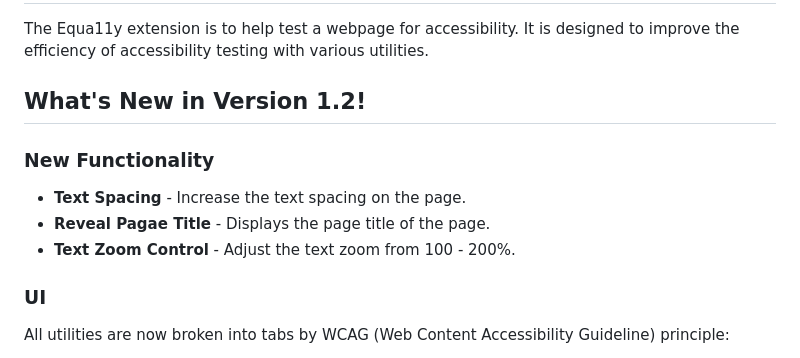
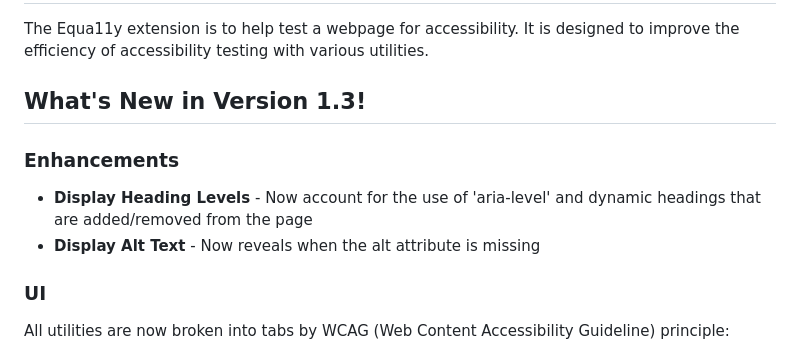
Before and after one commit to ntibbles/equa11y, a Markdown page: README.md, the part around the change. Drawn GitHub-style.

Commit message:
Updated README with changes

```diff
--- a/README.md
+++ b/README.md
@@ -1,11 +1,10 @@
 # Equa11y: Accessibility Testing Utilities
 The Equa11y extension is to help test a webpage for accessibility. It is designed to improve the efficiency of accessibility testing with various utilities.
 
-## What's New in Version 1.2!
-### New Functionality
-- **Text Spacing** - Increase the text spacing on the page.
-- **Reveal Pagae Title** - Displays the page title of the page.
-- **Text Zoom Control** - Adjust the text zoom from 100 - 200%.
+## What's New in Version 1.3!
+### Enhancements
+- **Display Heading Levels** - Now account for the use of 'aria-level' and dynamic headings that are added/removed from the page
+- **Display Alt Text** - Now reveals when the alt attribute is missing
 
 ### UI
 All utilities are now broken into tabs by WCAG (Web Content Accessibility Guideline) principle:
```
